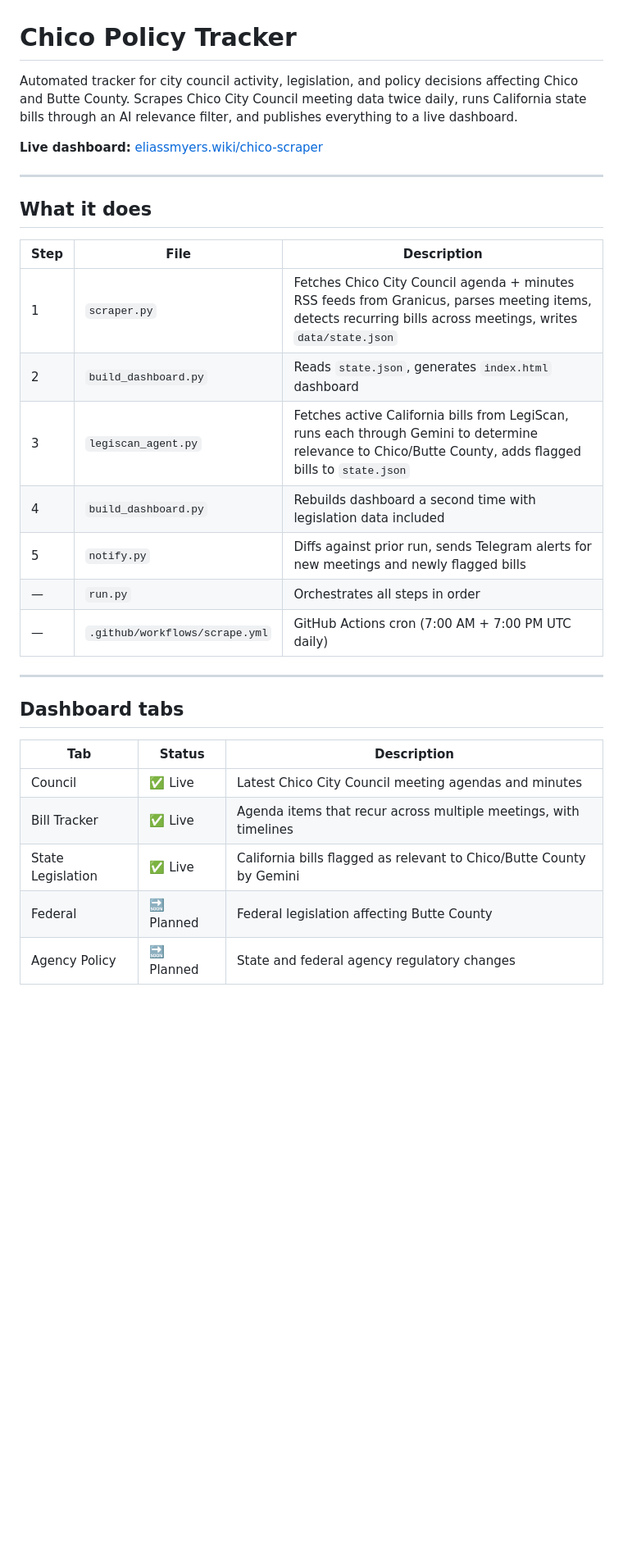
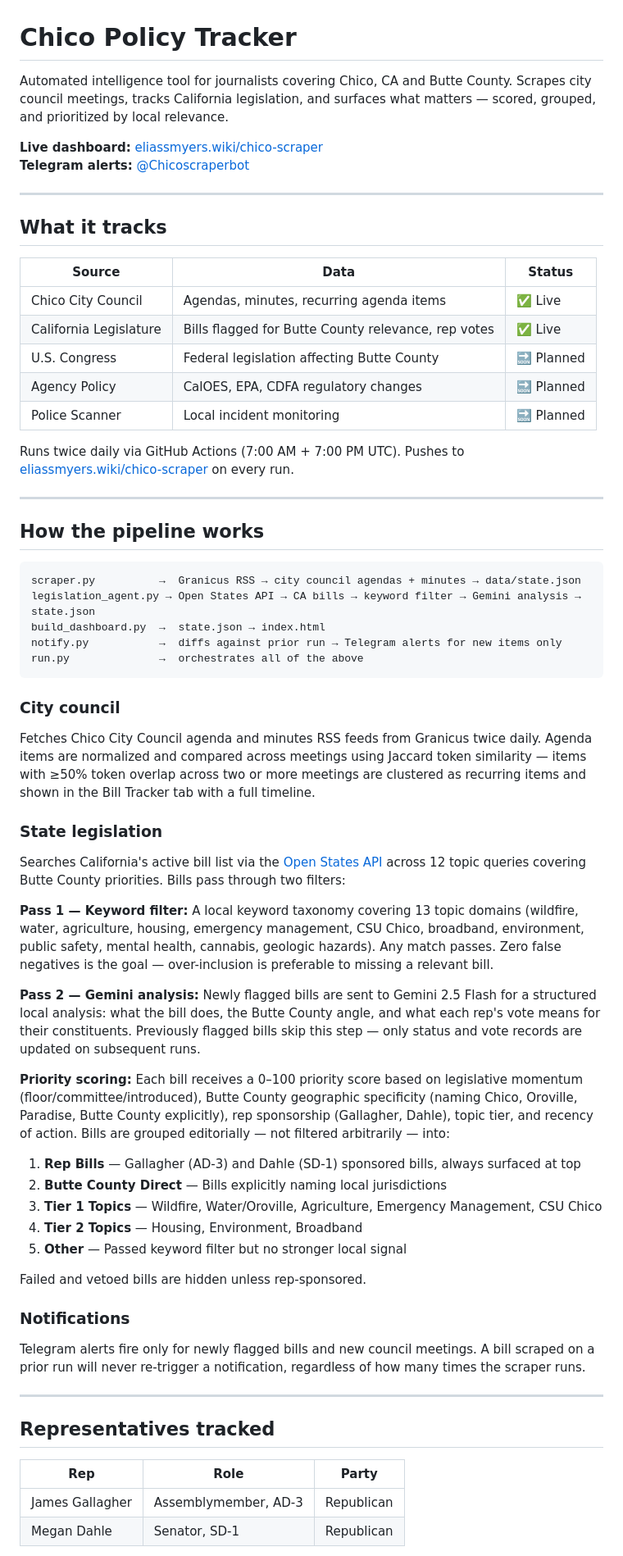
Before and after one commit to eliassantiagomyers-glitch/Chico-scraper, a Markdown page: README.md, the part around one of its changes. Shown at 82% size. Drawn GitHub-style; blank space fills up the shorter version.

````diff
--- a/README.md
+++ b/README.md
@@ -1,31 +1,68 @@
 # Chico Policy Tracker
 
-Automated tracker for city council activity, legislation, and policy decisions affecting Chico and Butte County. Scrapes Chico City Council meeting data twice daily, runs California state bills through an AI relevance filter, and publishes everything to a live dashboard.
+Automated intelligence tool for journalists covering Chico, CA and Butte County. Scrapes city council meetings, tracks California legislation, and surfaces what matters — scored, grouped, and prioritized by local relevance.
 
 **Live dashboard:** [eliassmyers.wiki/chico-scraper](https://eliassmyers.wiki/chico-scraper)
+**Telegram alerts:** [@Chicoscraperbot](https://t.me/Chicoscraperbot)
 
 ---
 
-## What it does
+## What it tracks
 
-| Step | File | Description |
-|------|------|-------------|
-| 1 | `scraper.py` | Fetches Chico City Council agenda + minutes RSS feeds from Granicus, parses meeting items, detects recurring bills across meetings, writes `data/state.json` |
-| 2 | `build_dashboard.py` | Reads `state.json`, generates `index.html` dashboard |
-| 3 | `legiscan_agent.py` | Fetches active California bills from LegiScan, runs each through Gemini to determine relevance to Chico/Butte County, adds flagged bills to `state.json` |
-| 4 | `build_dashboard.py` | Rebuilds dashboard a second time with legislation data included |
-| 5 | `notify.py` | Diffs against prior run, sends Telegram alerts for new meetings and newly flagged bills |
-| — | `run.py` | Orchestrates all steps in order |
-| — | `.github/workflows/scrape.yml` | GitHub Actions cron (7:00 AM + 7:00 PM UTC daily) |
+| Source | Data | Status |
+|---|---|---|
+| Chico City Council | Agendas, minutes, recurring agenda items | ✅ Live |
+| California Legislature | Bills flagged for Butte County relevance, rep votes | ✅ Live |
+| U.S. Congress | Federal legislation affecting Butte County | 🔜 Planned |
+| Agency Policy | CalOES, EPA, CDFA regulatory changes | 🔜 Planned |
+| Police Scanner | Local incident monitoring | 🔜 Planned |
+
+Runs twice daily via GitHub Actions (7:00 AM + 7:00 PM UTC). Pushes to [eliassmyers.wiki/chico-scraper](https://eliassmyers.wiki/chico-scraper) on every run.
 
 ---
 
-## Dashboard tabs
+## How the pipeline works
 
-| Tab | Status | Description |
-|-----|--------|-------------|
-| Council | ✅ Live | Latest Chico City Council meeting agendas and minutes |
-| Bill Tracker | ✅ Live | Agenda items that recur across multiple meetings, with timelines |
-| State Legislation | ✅ Live | California bills flagged as relevant to Chico/Butte County by Gemini |
-| Federal | 🔜 Planned | Federal legislation affecting Butte County |
-| Agency Policy | 🔜 Planned | State and federal agency regulatory changes |
+```
+scraper.py          →  Granicus RSS → city council agendas + minutes → data/state.json
+legislation_agent.py → Open States API → CA bills → keyword filter → Gemini analysis → state.json
+build_dashboard.py  →  state.json → index.html
+notify.py           →  diffs against prior run → Telegram alerts for new items only
+run.py              →  orchestrates all of the above
+```
+
+### City council
+
+Fetches Chico City Council agenda and minutes RSS feeds from Granicus twice daily. Agenda items are normalized and compared across meetings using Jaccard token similarity — items with ≥50% token overlap across two or more meetings are clustered as recurring items and shown in the Bill Tracker tab with a full timeline.
+
+### State legislation
+
+Searches California's active bill list via the [Open States API](https://open.pluralpolicy.com) across 12 topic queries covering Butte County priorities. Bills pass through two filters:
+
+**Pass 1 — Keyword filter:** A local keyword taxonomy covering 13 topic domains (wildfire, water, agriculture, housing, emergency management, CSU Chico, broadband, environment, public safety, mental health, cannabis, geologic hazards). Any match passes. Zero false negatives is the goal — over-inclusion is preferable to missing a relevant bill.
+
+**Pass 2 — Gemini analysis:** Newly flagged bills are sent to Gemini 2.5 Flash for a structured local analysis: what the bill does, the Butte County angle, and what each rep's vote means for their constituents. Previously flagged bills skip this step — only status and vote records are updated on subsequent runs.
+
+**Priority scoring:** Each bill receives a 0–100 priority score based on legislative momentum (floor/committee/introduced), Butte County geographic specificity (naming Chico, Oroville, Paradise, Butte County explicitly), rep sponsorship (Gallagher, Dahle), topic tier, and recency of action. Bills are grouped editorially — not filtered arbitrarily — into:
+
+1. **Rep Bills** — Gallagher (AD-3) and Dahle (SD-1) sponsored bills, always surfaced at top
+2. **Butte County Direct** — Bills explicitly naming local jurisdictions
+3. **Tier 1 Topics** — Wildfire, Water/Oroville, Agriculture, Emergency Management, CSU Chico
+4. **Tier 2 Topics** — Housing, Environment, Broadband
+5. **Other** — Passed keyword filter but no stronger local signal
+
+Failed and vetoed bills are hidden unless rep-sponsored.
+
+### Notifications
+
+Telegram alerts fire only for newly flagged bills and new council meetings. A bill scraped on a prior run will never re-trigger a notification, regardless of how many times the scraper runs.
+
+---
+
+## Representatives tracked
+
+| Rep | Role | Party |
+|---|---|---|
+| James Gallagher | Assemblymember, AD-3 | Republican |
+| Megan Dahle | Senator, SD-1 | Republican |
+
````
Also changed, not shown: other parts of README.md (+40 -46 lines).
